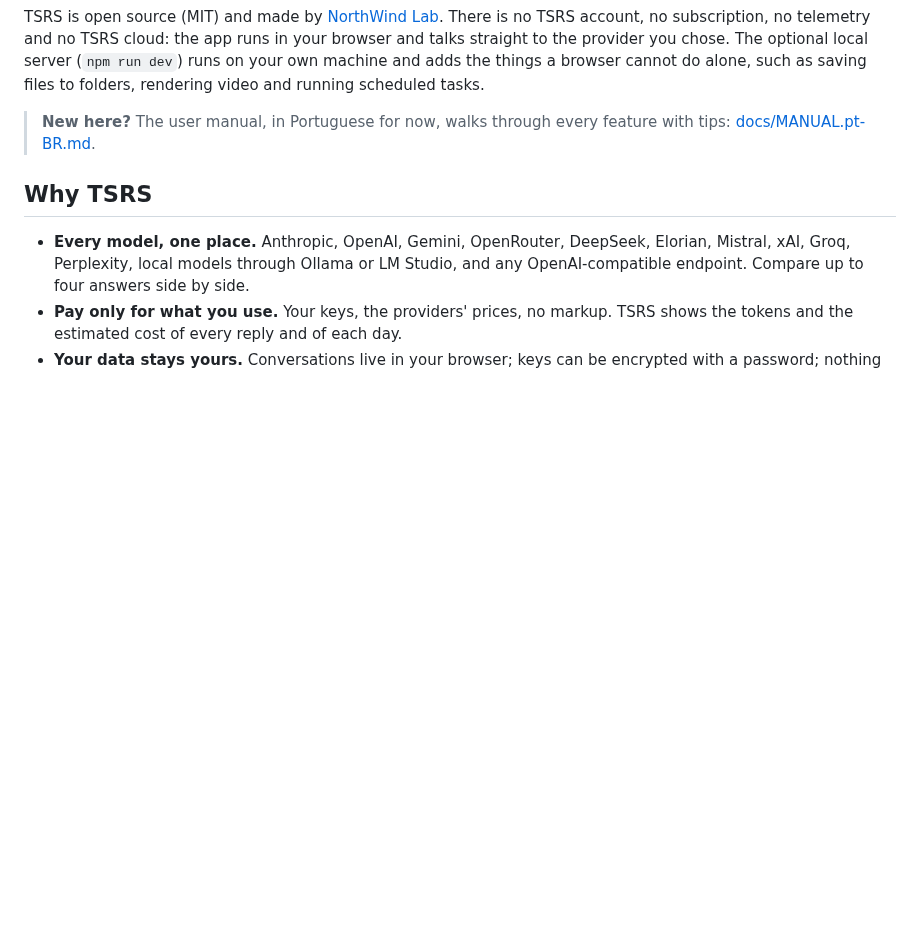
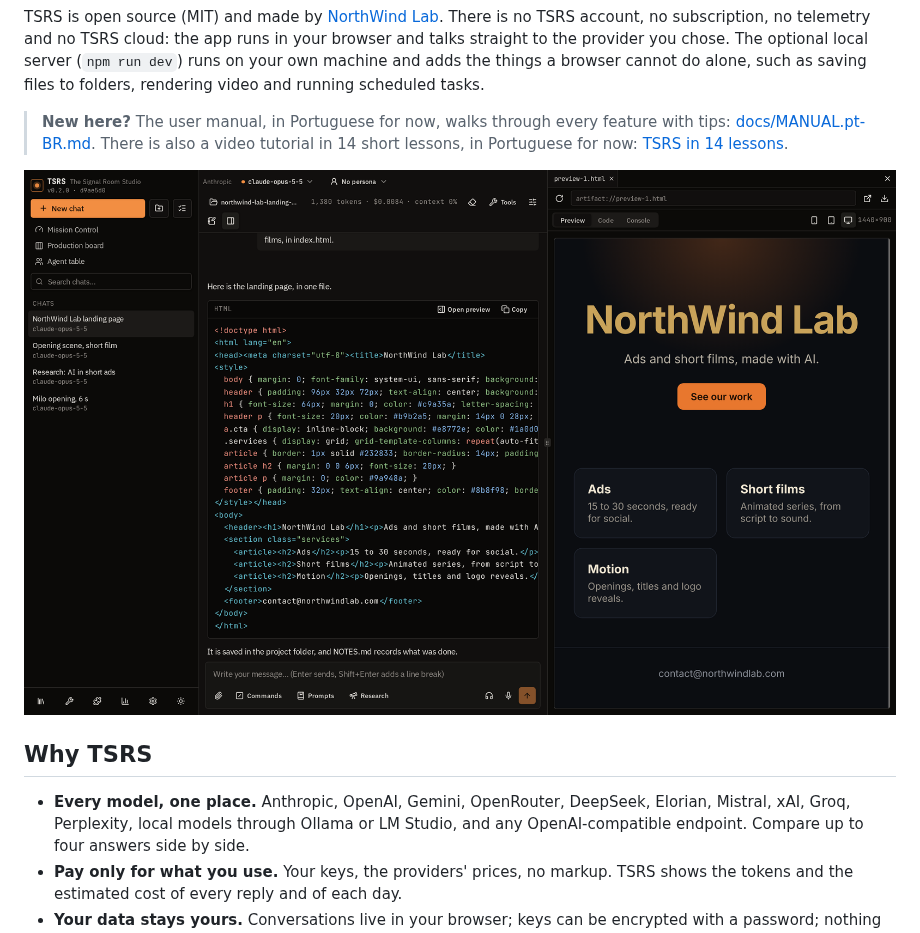
Before and after one commit to Eddienews/tsrs, a Markdown page: README.md, the part around one of its changes. Drawn GitHub-style; pictures changed too: docs/screenshots/chat-and-preview.png (added); blank space fills up the shorter version.

```diff
--- a/README.md
+++ b/README.md
@@ -14,7 +14,11 @@ things a browser cannot do alone, such as saving files to folders, rendering
 video and running scheduled tasks.
 
 > **New here?** The user manual, in Portuguese for now, walks through every
-> feature with tips: [docs/MANUAL.pt-BR.md](docs/MANUAL.pt-BR.md).
+> feature with tips: [docs/MANUAL.pt-BR.md](docs/MANUAL.pt-BR.md). There is also a
+> video tutorial in 14 short lessons, in Portuguese for now:
+> [TSRS in 14 lessons](https://radiant-tulip-gc8d.here.now/).
+
+![A chat that built a landing page, with the live preview beside it](docs/screenshots/chat-and-preview.png)
 
 ## Why TSRS
 
```
Also changed, not shown: other parts of README.md (+13 -0 lines), README.pt-BR.md (+17 -1 lines), docs/screenshots/compare.png (added), docs/screenshots/mission-control.png (added), docs/screenshots/motion.png (added), docs/screenshots/production-board.png (added).
